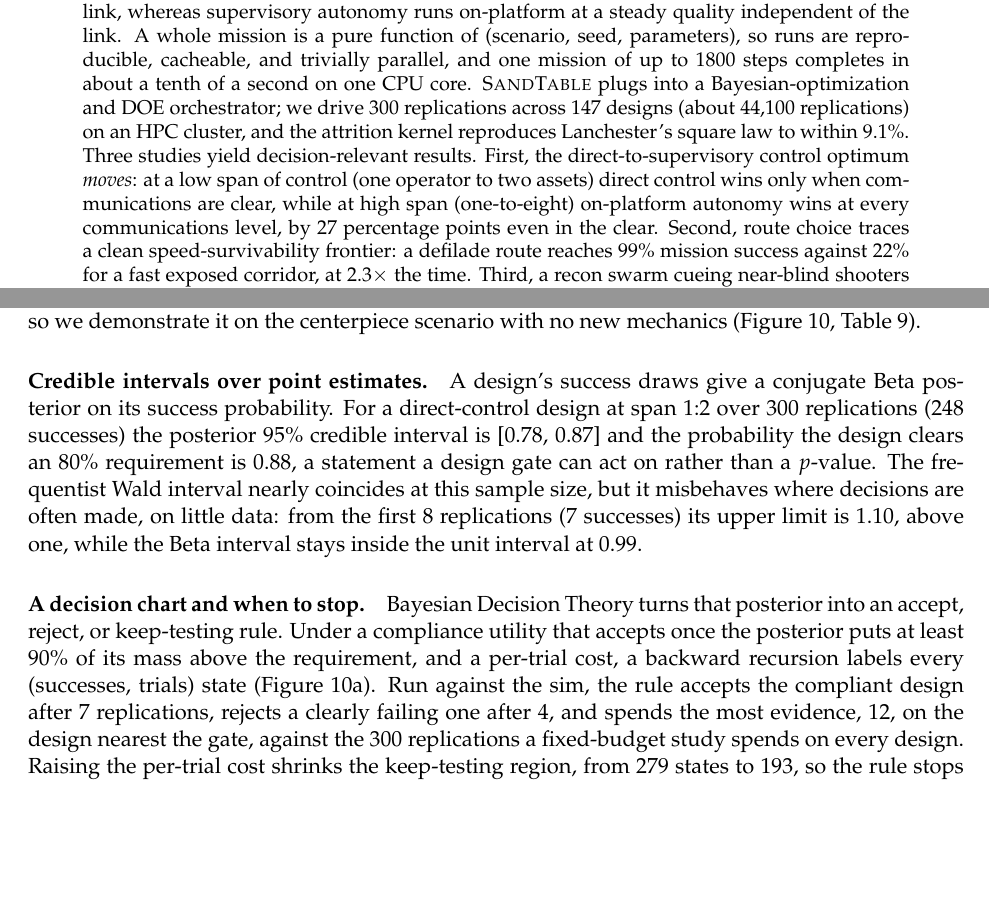
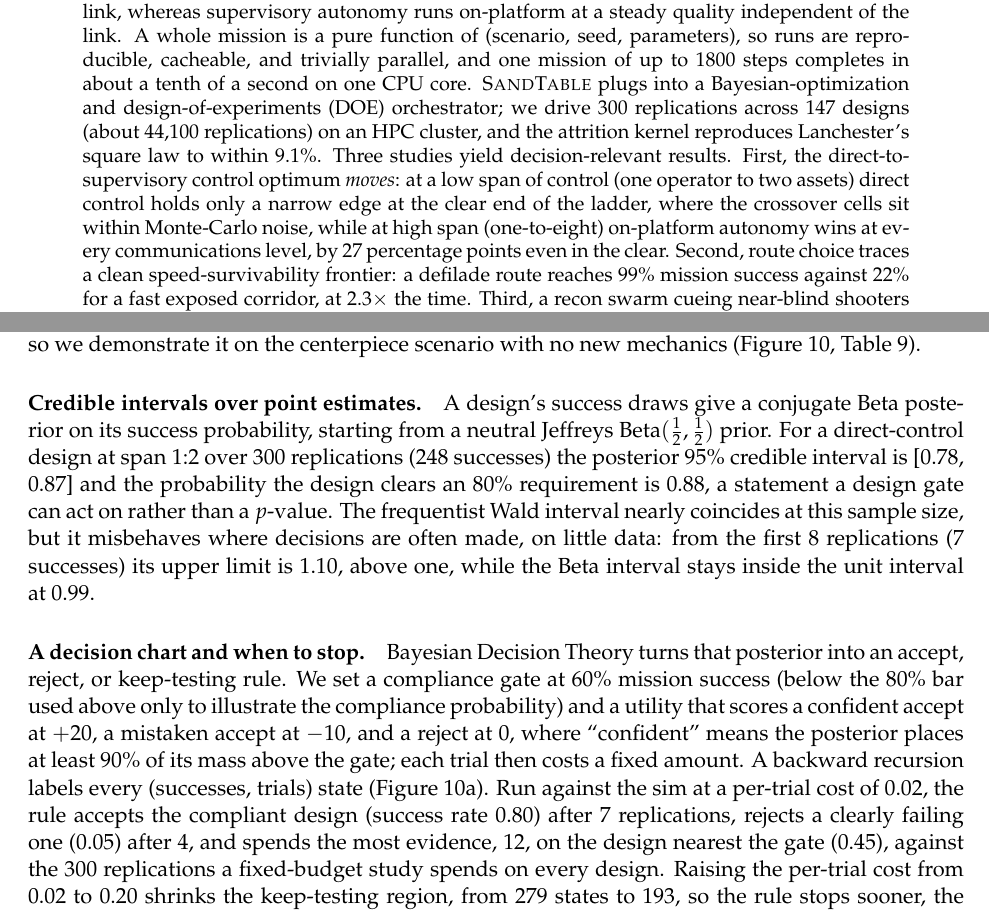
Before and after one commit to VadimSokolov/sandtable, a LaTeX paper (report/main.tex): two parts of pages 1 and 19 of 26, joined at a grey line, cut so that both start at the same text, the shorter picture padded with empty space. Compiled offline with pdfLaTeX.

Commit message:
Fix paper claim–evidence mismatches from the correctness audit.
Align the low-span centerpiece and UC-7 prose with the tables, state the Jeffreys prior and Bayesian stop-rule parameters, and clear the p/n notation collisions.

```diff
--- a/report/main.tex
+++ b/report/main.tex
@@ -45,11 +45,12 @@ and whose orders ride the degradable link, whereas supervisory autonomy runs on-
 quality independent of the link. A whole mission is a pure function of (scenario, seed, parameters),
 so runs are reproducible, cacheable, and trivially parallel, and one mission of up to 1800 steps
 completes in about a tenth of a second on one CPU core. \sandtable{} plugs into a
-Bayesian-optimization and DOE orchestrator; we drive \nRep{} replications across 147 designs (about
+Bayesian-optimization and design-of-experiments (DOE) orchestrator; we drive \nRep{} replications across 147 designs (about
 44,100 replications) on an HPC cluster, and the attrition kernel reproduces Lanchester's square law
 to within \lanchMaxErr\%. Three studies yield decision-relevant results. First, the
 direct-to-supervisory control optimum \emph{moves}: at a low span of control (one operator to two
-assets) direct control wins only when communications are clear, while at high span (one-to-eight)
+assets) direct control holds only a narrow edge at the clear end of the ladder, where the crossover
+cells sit within Monte-Carlo noise, while at high span (one-to-eight)
 on-platform autonomy wins at every communications level, by \cpDeltaHiSpanClear{}~percentage points
 even in the clear. Second, route choice traces a clean speed-survivability frontier: a defilade
 route reaches \ucThreeSuccCover\% mission success against \ucThreeSuccFast\% for a fast exposed
@@ -728,7 +729,8 @@ in as the likelihood, so we demonstrate it on the centerpiece scenario with no n
 (Figure~\ref{fig:bayeste}, Table~\ref{tab:bayeste}).
 
 \paragraph{Credible intervals over point estimates.} A design's success draws give a conjugate Beta
-posterior on its success probability. For a direct-control design at span 1:2 over \bteN{}
+posterior on its success probability, starting from a neutral Jeffreys $\mathrm{Beta}(\tfrac12,\tfrac12)$
+prior. For a direct-control design at span 1:2 over \bteN{}
 replications (\bteHits{} successes) the posterior 95\% credible interval is
 [\bteBetaLo{}, \bteBetaHi{}] and the probability the design clears an 80\% requirement is
 \bteComplyEighty{}, a statement a design gate can act on rather than a $p$-value. The frequentist
@@ -738,14 +740,17 @@ is \bteWaldHiSmall{}, above one, while the Beta interval stays inside the unit i
 \bteBetaHiSmall{}.
 
 \paragraph{A decision chart and when to stop.} Bayesian Decision Theory turns that posterior into an
-accept, reject, or keep-testing rule. Under a compliance utility that accepts once the posterior puts
-at least 90\% of its mass above the requirement, and a per-trial cost, a backward recursion labels
-every (successes, trials) state (Figure~\ref{fig:bayeste}a). Run against the sim, the rule accepts the
-compliant design after \bteStopAccept{} replications, rejects a clearly failing one after
-\bteStopReject{}, and spends the most evidence, \bteStopBorder{}, on the design nearest the gate,
-against the \bteN{} replications a fixed-budget study spends on every design. Raising the per-trial
-cost shrinks the keep-testing region, from \bteContinueCheap{} states to \bteContinueDear{}, so the
-rule stops sooner, the cost-aware behavior a test planner wants.
+accept, reject, or keep-testing rule. We set a compliance gate at 60\% mission success (below the 80\%
+bar used above only to illustrate the compliance probability) and a utility that scores a confident
+accept at $+20$, a mistaken accept at $-10$, and a reject at $0$, where ``confident'' means the
+posterior places at least 90\% of its mass above the gate; each trial then costs a fixed amount. A
+backward recursion labels every (successes, trials) state (Figure~\ref{fig:bayeste}a). Run against the
+sim at a per-trial cost of $0.02$, the rule accepts the compliant design (success rate $0.80$) after
+\bteStopAccept{} replications, rejects a clearly failing one ($0.05$) after \bteStopReject{}, and
+spends the most evidence, \bteStopBorder{}, on the design nearest the gate ($0.45$), against the
+\bteN{} replications a fixed-budget study spends on every design. Raising the per-trial cost from
+$0.02$ to $0.20$ shrinks the keep-testing region, from \bteContinueCheap{} states to \bteContinueDear{},
+so the rule stops sooner, the cost-aware behavior a test planner wants.
 
 \paragraph{Comparing two designs.} The same posterior compares designs. At the high-span crossover
 the supervisory control mode beats direct with posterior probability \bteProbSupBetter{}, a
```
Also changed, not shown: report/gen/tab_bayes_te.tex (+2 -2 lines), report/main.tex (34 more changed lines), 1 other file.
